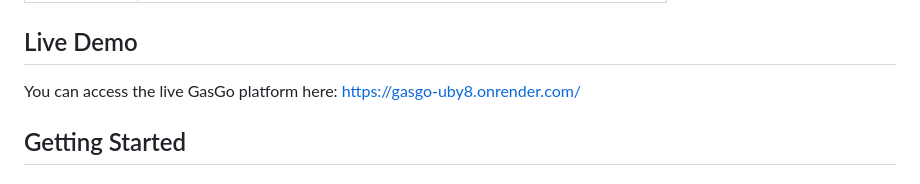
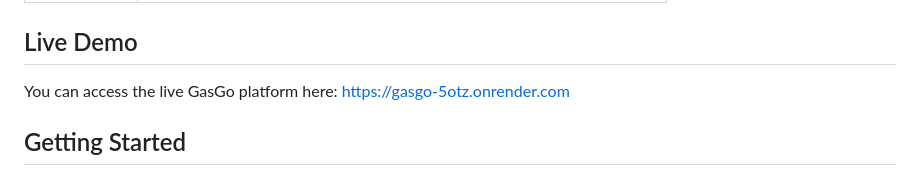
Before and after one commit to Flora72/GasGo, a Markdown page: README.md, the part around the change. Rendered like a GitHub page.

Commit message:
Fix live demo link
Updated the live demo link for the GasGo platform.

```diff
--- a/README.md
+++ b/README.md
@@ -27,7 +27,7 @@ GasGo supports both mobilephones and laptops, making it accessible to a wide ran
 | Deployment  | Render                                                                       |
 
 ## Live Demo
-You can access the live GasGo platform here: [https://gasgo-uby8.onrender.com/](https://gasgo-uby8.onrender.com/)
+You can access the live GasGo platform here: [https://gasgo-5otz.onrender.com](https://gasgo-5otz.onrender.com)
 
 ## Getting Started
 
```
